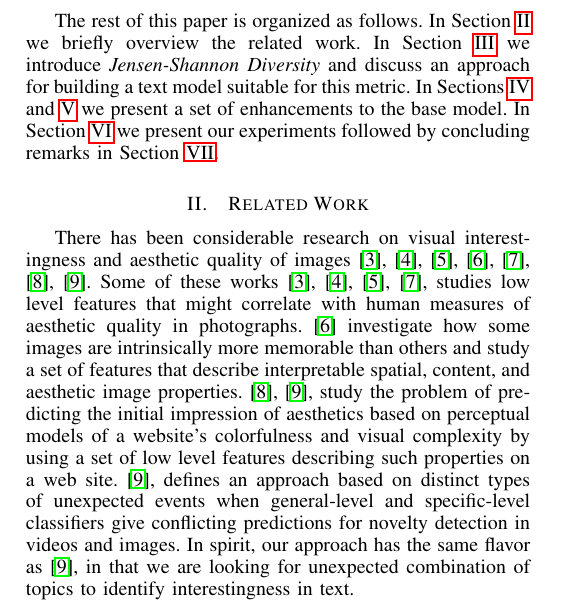
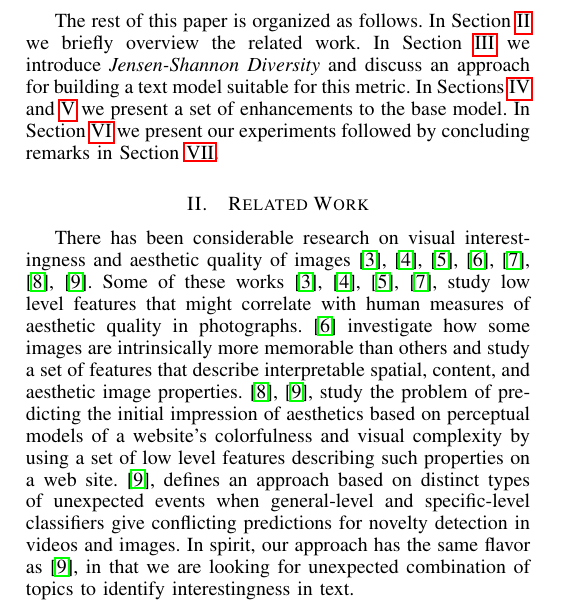
Before and after one commit to khashayar0213/interestingness-tech2014, a LaTeX paper (icdm2015/interestingness.tex, which reads icdm2015/related-work.tex): part of one column of page 1 of 10, cut so that both start at the same text. Compiled offline with pdfLaTeX.

Commit message:
my changes

```diff
--- a/icdm2015/related-work.tex
+++ b/icdm2015/related-work.tex
@@ -1,4 +1,4 @@
-There has been considerable research on visual interestingness and aesthetic quality of images~\cite{Datta:2006:SAP:2129560.2129588,Datta:2008:4233023,Ke:2006:DHF:1153170.1153495,IsolaParikhTorralbaOliva2011,dhar:2011,reinecke2013predicting,journals/pami/WeinshallZHKOABGNPHP12}. Some of these works \cite{Datta:2006:SAP:2129560.2129588,Datta:2008:4233023,Ke:2006:DHF:1153170.1153495,dhar:2011}, studies low level features that might correlate with human measures of aesthetic quality in photographs. \cite{IsolaParikhTorralbaOliva2011} investigate how some images are intrinsically more memorable than others and study a set of features that describe interpretable spatial, content, and aesthetic image properties. \cite{reinecke2013predicting,journals/pami/WeinshallZHKOABGNPHP12},  study the problem of predicting the initial impression of aesthetics
+There has been considerable research on visual interestingness and aesthetic quality of images~\cite{Datta:2006:SAP:2129560.2129588,Datta:2008:4233023,Ke:2006:DHF:1153170.1153495,IsolaParikhTorralbaOliva2011,dhar:2011,reinecke2013predicting,journals/pami/WeinshallZHKOABGNPHP12}. Some of these works \cite{Datta:2006:SAP:2129560.2129588,Datta:2008:4233023,Ke:2006:DHF:1153170.1153495,dhar:2011}, study low level features that might correlate with human measures of aesthetic quality in photographs. \cite{IsolaParikhTorralbaOliva2011} investigate how some images are intrinsically more memorable than others and study a set of features that describe interpretable spatial, content, and aesthetic image properties. \cite{reinecke2013predicting,journals/pami/WeinshallZHKOABGNPHP12},  study the problem of predicting the initial impression of aesthetics
 based on perceptual models of a website's colorfulness and visual complexity by using a set of low level features describing such properties on a web site.
 \cite{journals/pami/WeinshallZHKOABGNPHP12}, defines an approach based on distinct types of unexpected events when general-level and specific-level classifiers give conflicting predictions for novelty detection in videos and images. In spirit, our approach has the same flavor as \cite{journals/pami/WeinshallZHKOABGNPHP12},  in that we are looking for unexpected combination of topics to identify interestingness in text.
 
```
